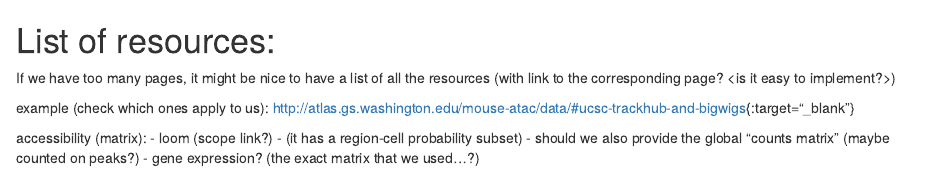
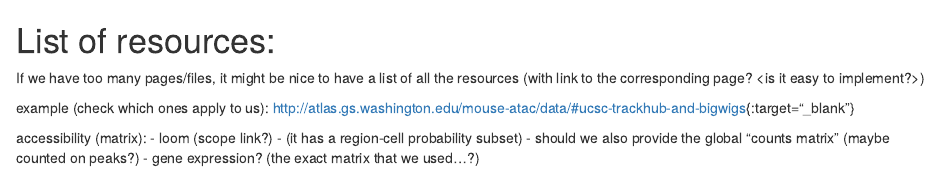
Before and after one commit to aertslab/FlyBrain_website, an R Markdown document (md/resources.Rmd): the page in a window 1100 px wide, from its top. Rendered offline with R 4.5, knitr and Pandoc, with nearby package versions.

Commit message:
txt update

```diff
--- a/md/resources.Rmd
+++ b/md/resources.Rmd
@@ -1,6 +1,6 @@
 # List of resources:
 
-If we have too many pages, it might be nice to have a list of all the resources (with link to the corresponding page? <is it easy to implement?>)
+If we have too many pages/files, it might be nice to have a list of all the resources (with link to the corresponding page? <is it easy to implement?>)
 
 example (check which ones apply to us):  [http://atlas.gs.washington.edu/mouse-atac/data/#ucsc-trackhub-and-bigwigs](http://atlas.gs.washington.edu/mouse-atac/data/#ucsc-trackhub-and-bigwigs){:target="_blank"}
 
```
